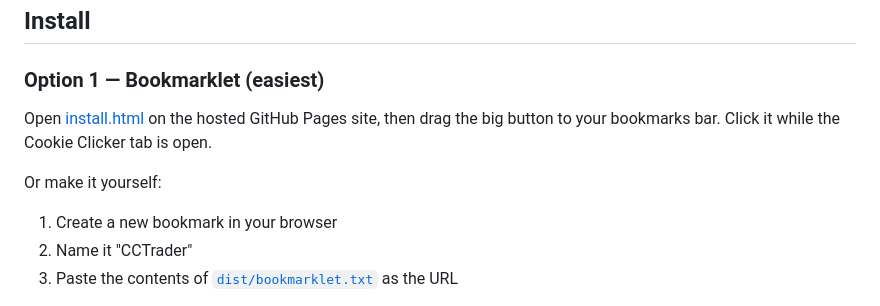
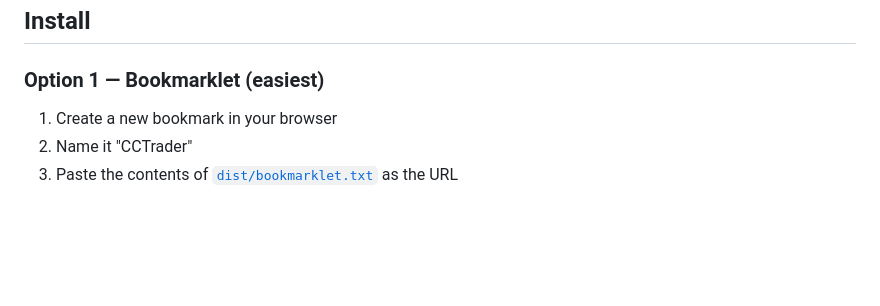
Before and after one commit to srilankan179-bit/dough_jones, a Markdown page: cctrader-repo/README.md, the part around the change. Drawn GitHub-style; blank space fills up the shorter version.

Commit message:
Update README with simplified installation instructions
Removed instructions for opening install.html and simplified bookmarklet creation steps.

```diff
--- a/cctrader-repo/README.md
+++ b/cctrader-repo/README.md
@@ -12,9 +12,6 @@ A needlessly overengineered auto-trader for the Cookie Clicker stock market mini
 
 ### Option 1 — Bookmarklet (easiest)
 
-Open [install.html](https://YOUR_USERNAME.github.io/cctrader/) on the hosted GitHub Pages site, then drag the big button to your bookmarks bar. Click it while the Cookie Clicker tab is open.
-
-Or make it yourself:
 1. Create a new bookmark in your browser
 2. Name it "CCTrader"
 3. Paste the contents of [`dist/bookmarklet.txt`](dist/bookmarklet.txt) as the URL
```
